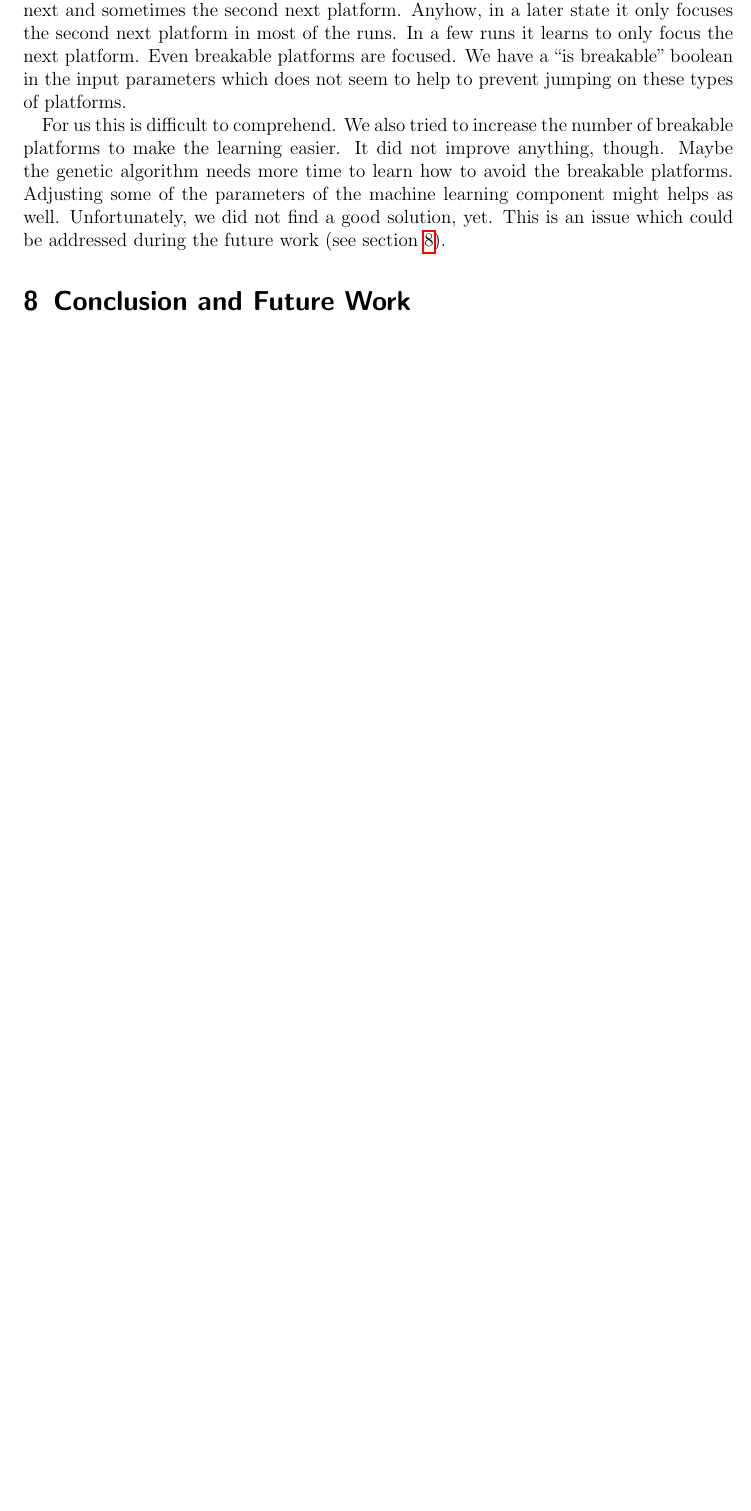
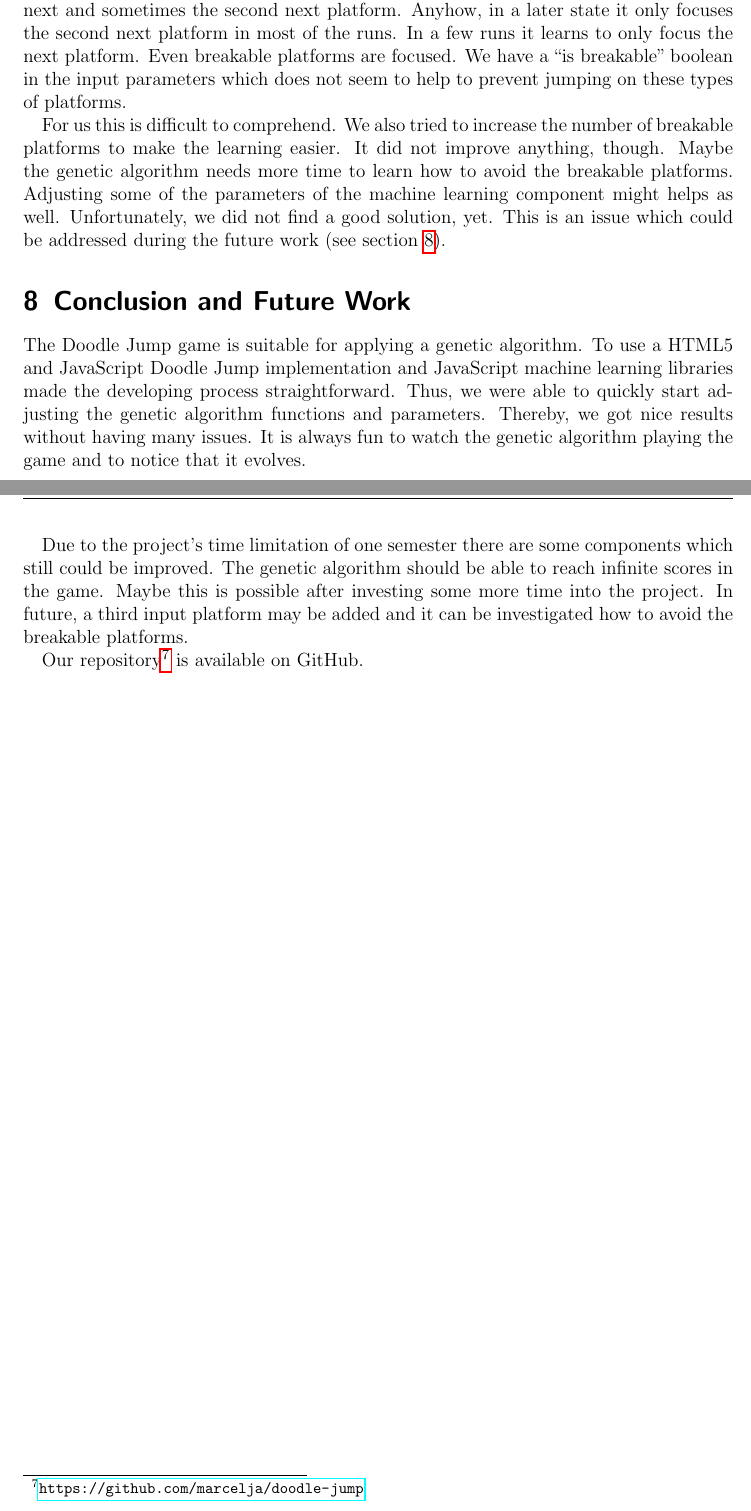
Before and after one commit to marcelja/doodle-jump, a LaTeX paper (paper/paper.tex): part of page 17 of 18 before the commit and two parts of pages 17 and 18 of 19 after it, the two joined at a grey line, cut so that both start at the same text, the shorter picture padded with empty space. Compiled offline with pdfLaTeX.

Commit message:
Conclusion

```diff
--- a/paper/paper.tex
+++ b/paper/paper.tex
@@ -332,6 +332,12 @@ For us this is difficult to comprehend. We also tried to increase the number of
 \section{Conclusion and Future Work}
 \label{sec:cafw}
 
+The Doodle Jump game is suitable for applying a genetic algorithm. To use a HTML5 and JavaScript Doodle Jump implementation and JavaScript machine learning libraries made the developing process straightforward. Thus, we were able to quickly start adjusting the genetic algorithm functions and parameters. Thereby, we got nice results without having many issues. It is always fun to watch the genetic algorithm playing the game and to notice that it evolves.
+
+Due to the project's time limitation of one semester there are some components which still could be improved. The genetic algorithm should be able to reach infinite scores in the game. Maybe this is possible after investing some more time into the project. In future, a third input platform may be added and it can be investigated how to avoid the breakable platforms.
+
+Our repository\footnote{\url{https://github.com/marcelja/doodle-jump}} is available on GitHub.
+
 \newpage
 %%%% bibtex file %%%%%%
 \bibliographystyle{alphadin}
```
